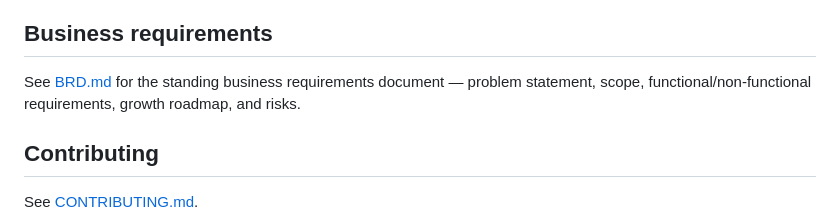
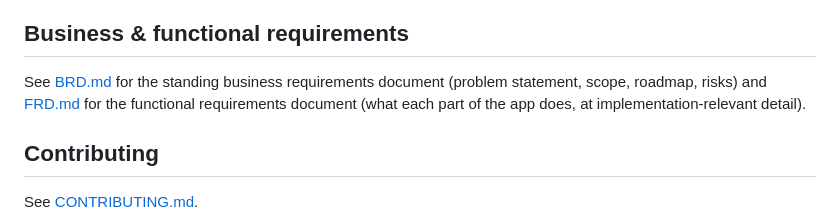
Before and after one commit to teekaysharma/VisualRiskAssessor, a Markdown page: README.md, the part around the change. Drawn GitHub-style.

```diff
--- a/README.md
+++ b/README.md
@@ -62,11 +62,12 @@ Then open `http://localhost:8000`. Camera access requires `localhost` or
 - `sw.js` / `manifest.json` — service worker and PWA manifest.
 - `disclaimer.html` — standalone legal disclaimer page.
 
-## Business requirements
+## Business & functional requirements
 
-See [BRD.md](BRD.md) for the standing business requirements document —
-problem statement, scope, functional/non-functional requirements, growth
-roadmap, and risks.
+See [BRD.md](BRD.md) for the standing business requirements document
+(problem statement, scope, roadmap, risks) and [FRD.md](FRD.md) for the
+functional requirements document (what each part of the app does, at
+implementation-relevant detail).
 
 ## Contributing
 
```
Also changed, not shown: FRD.md (added, +430 -0 lines).
